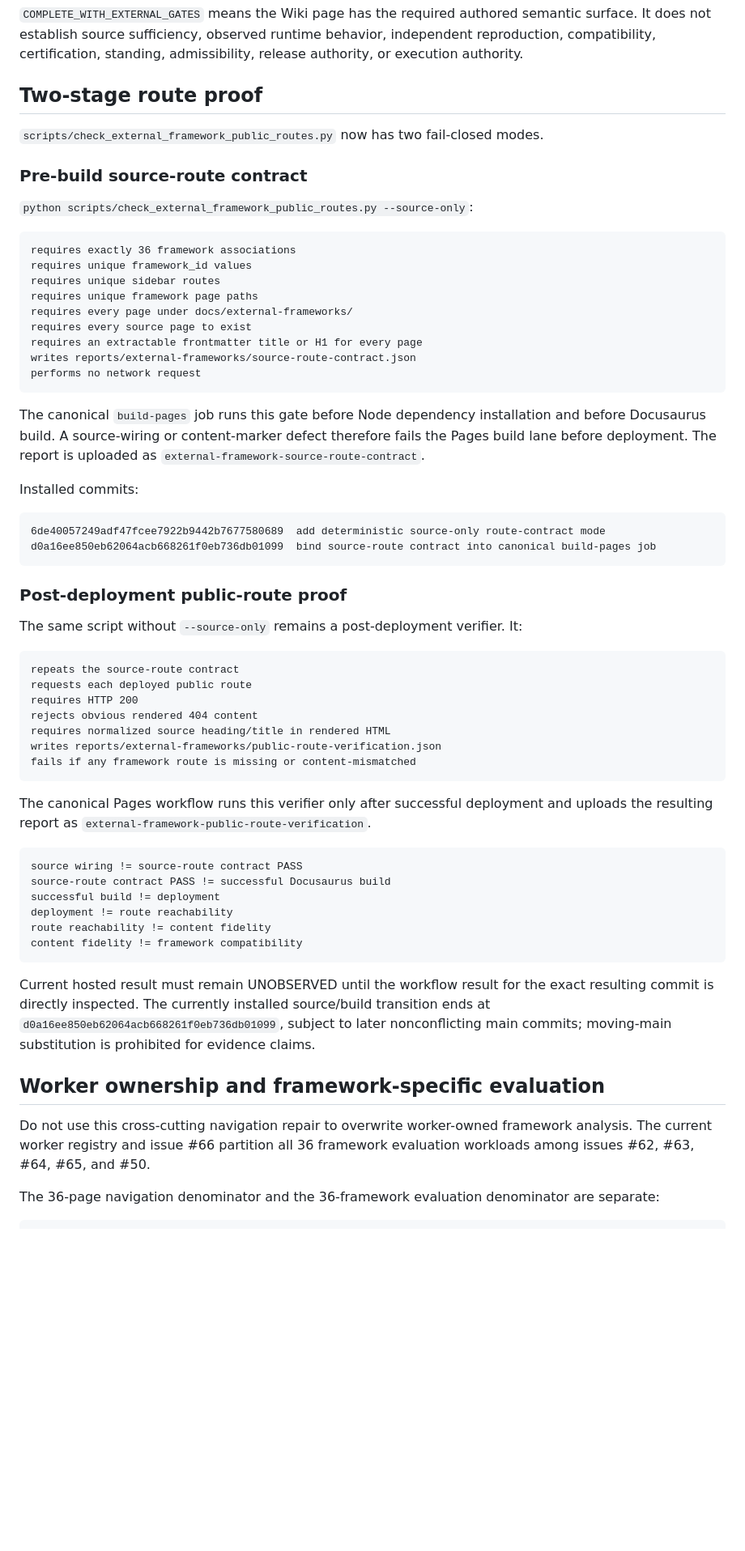
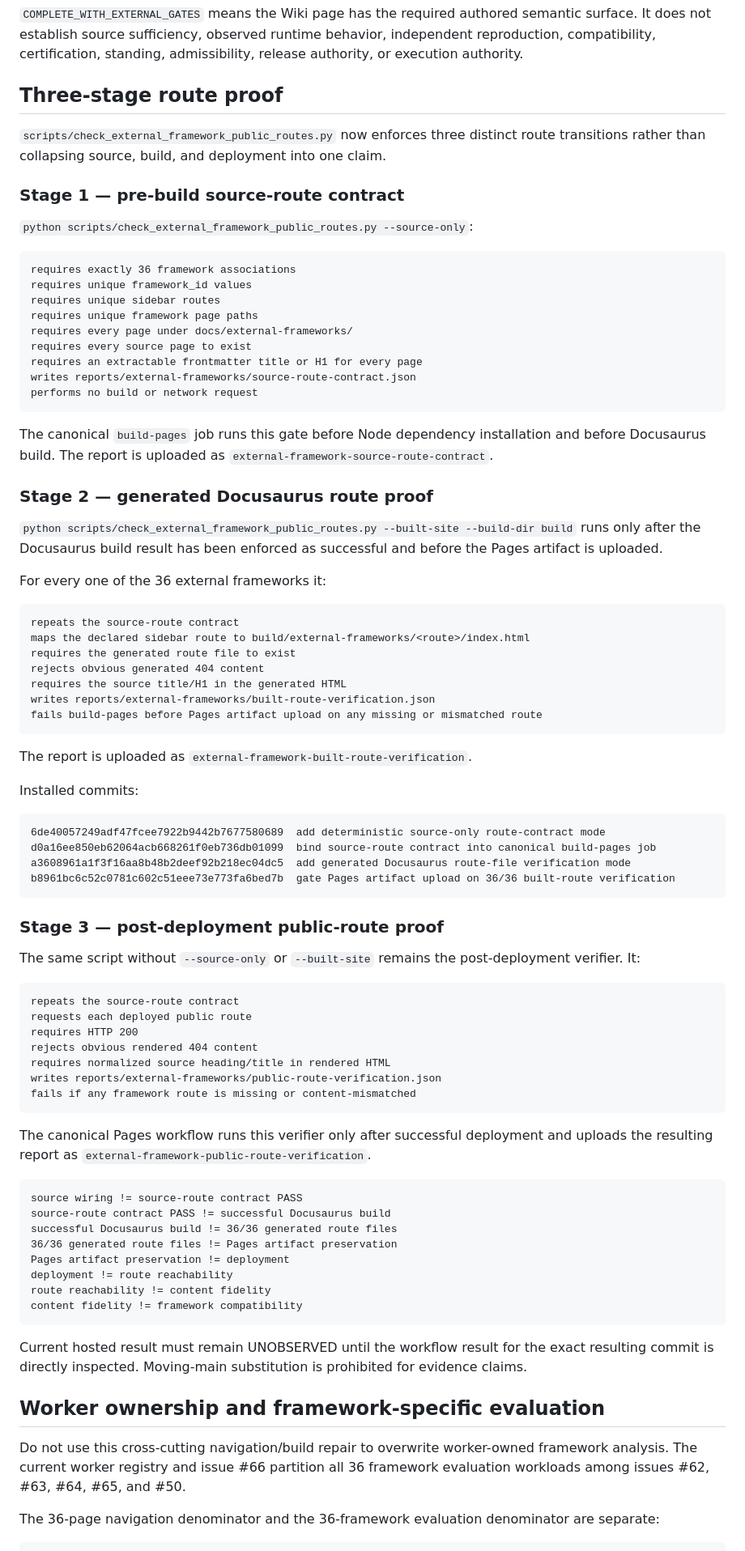
Before and after one commit to StegVerse-Labs/admissibility-wiki, a Markdown page: docs/external-frameworks/EXTERNAL_FRAMEWORKS_MIRROR_HANDOFF.md, the part around one of its changes. Shown at 81% size. Rendered like a GitHub page; blank space fills up the shorter version.

Commit message:
Record three-stage External Framework route proof

````diff
--- a/docs/external-frameworks/EXTERNAL_FRAMEWORKS_MIRROR_HANDOFF.md
+++ b/docs/external-frameworks/EXTERNAL_FRAMEWORKS_MIRROR_HANDOFF.md
@@ -113,11 +113,11 @@ total: 36
 
 `COMPLETE_WITH_EXTERNAL_GATES` means the Wiki page has the required authored semantic surface. It does not establish source sufficiency, observed runtime behavior, independent reproduction, compatibility, certification, standing, admissibility, release authority, or execution authority.
 
-## Two-stage route proof
+## Three-stage route proof
 
-`scripts/check_external_framework_public_routes.py` now has two fail-closed modes.
+`scripts/check_external_framework_public_routes.py` now enforces three distinct route transitions rather than collapsing source, build, and deployment into one claim.
 
-### Pre-build source-route contract
+### Stage 1 — pre-build source-route contract
 
 `python scripts/check_external_framework_public_routes.py --source-only`:
 
@@ -130,21 +130,41 @@ requires every page under docs/external-frameworks/
 requires every source page to exist
 requires an extractable frontmatter title or H1 for every page
 writes reports/external-frameworks/source-route-contract.json
-performs no network request
+performs no build or network request
 ```
 
-The canonical `build-pages` job runs this gate before Node dependency installation and before Docusaurus build. A source-wiring or content-marker defect therefore fails the Pages build lane before deployment. The report is uploaded as `external-framework-source-route-contract`.
+The canonical `build-pages` job runs this gate before Node dependency installation and before Docusaurus build. The report is uploaded as `external-framework-source-route-contract`.
+
+### Stage 2 — generated Docusaurus route proof
+
+`python scripts/check_external_framework_public_routes.py --built-site --build-dir build` runs only after the Docusaurus build result has been enforced as successful and before the Pages artifact is uploaded.
+
+For every one of the 36 external frameworks it:
+
+```text
+repeats the source-route contract
+maps the declared sidebar route to build/external-frameworks/<route>/index.html
+requires the generated route file to exist
+rejects obvious generated 404 content
+requires the source title/H1 in the generated HTML
+writes reports/external-frameworks/built-route-verification.json
+fails build-pages before Pages artifact upload on any missing or mismatched route
+```
+
+The report is uploaded as `external-framework-built-route-verification`.
 
 Installed commits:
 
 ```text
 6de40057249adf47fcee7922b9442b7677580689  add deterministic source-only route-contract mode
 d0a16ee850eb62064acb668261f0eb736db01099  bind source-route contract into canonical build-pages job
+a3608961a1f3f16aa8b48b2deef92b218ec04dc5  add generated Docusaurus route-file verification mode
+b8961bc6c52c0781c602c51eee73e773fa6bed7b  gate Pages artifact upload on 36/36 built-route verification
 ```
 
-### Post-deployment public-route proof
+### Stage 3 — post-deployment public-route proof
 
-The same script without `--source-only` remains a post-deployment verifier. It:
+The same script without `--source-only` or `--built-site` remains the post-deployment verifier. It:
 
 ```text
 repeats the source-route contract
@@ -161,17 +181,19 @@ The canonical Pages workflow runs this verifier only after successful deployment
 ```text
 source wiring != source-route contract PASS
 source-route contract PASS != successful Docusaurus build
-successful build != deployment
+successful Docusaurus build != 36/36 generated route files
+36/36 generated route files != Pages artifact preservation
+Pages artifact preservation != deployment
 deployment != route reachability
 route reachability != content fidelity
 content fidelity != framework compatibility
 ```
 
-Current hosted result must remain UNOBSERVED until the workflow result for the exact resulting commit is directly inspected. The currently installed source/build transition ends at `d0a16ee850eb62064acb668261f0eb736db01099`, subject to later nonconflicting main commits; moving-main substitution is prohibited for evidence claims.
+Current hosted result must remain UNOBSERVED until the workflow result for the exact resulting commit is directly inspected. Moving-main substitution is prohibited for evidence claims.
 
 ## Worker ownership and framework-specific evaluation
 
-Do not use this cross-cutting navigation repair to overwrite worker-owned framework analysis. The current worker registry and issue #66 partition all 36 framework evaluation workloads among issues #62, #63, #64, #65, and #50.
+Do not use this cross-cutting navigation/build repair to overwrite worker-owned framework analysis. The current worker registry and issue #66 partition all 36 framework evaluation workloads among issues #62, #63, #64, #65, and #50.
 
 The 36-page navigation denominator and the 36-framework evaluation denominator are separate:
 
````
Also changed, not shown: other parts of docs/external-frameworks/EXTERNAL_FRAMEWORKS_MIRROR_HANDOFF.md (+18 -14 lines).
